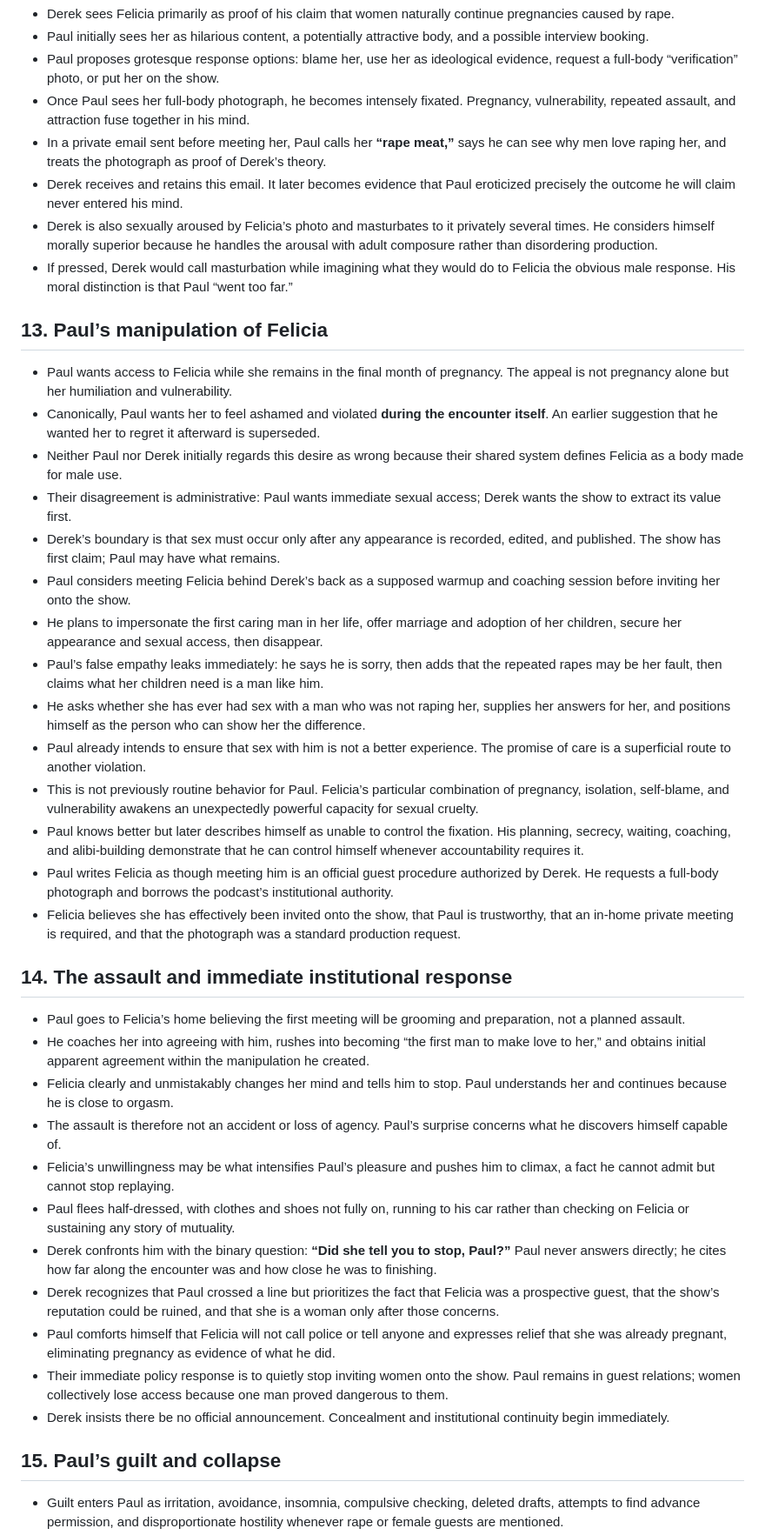
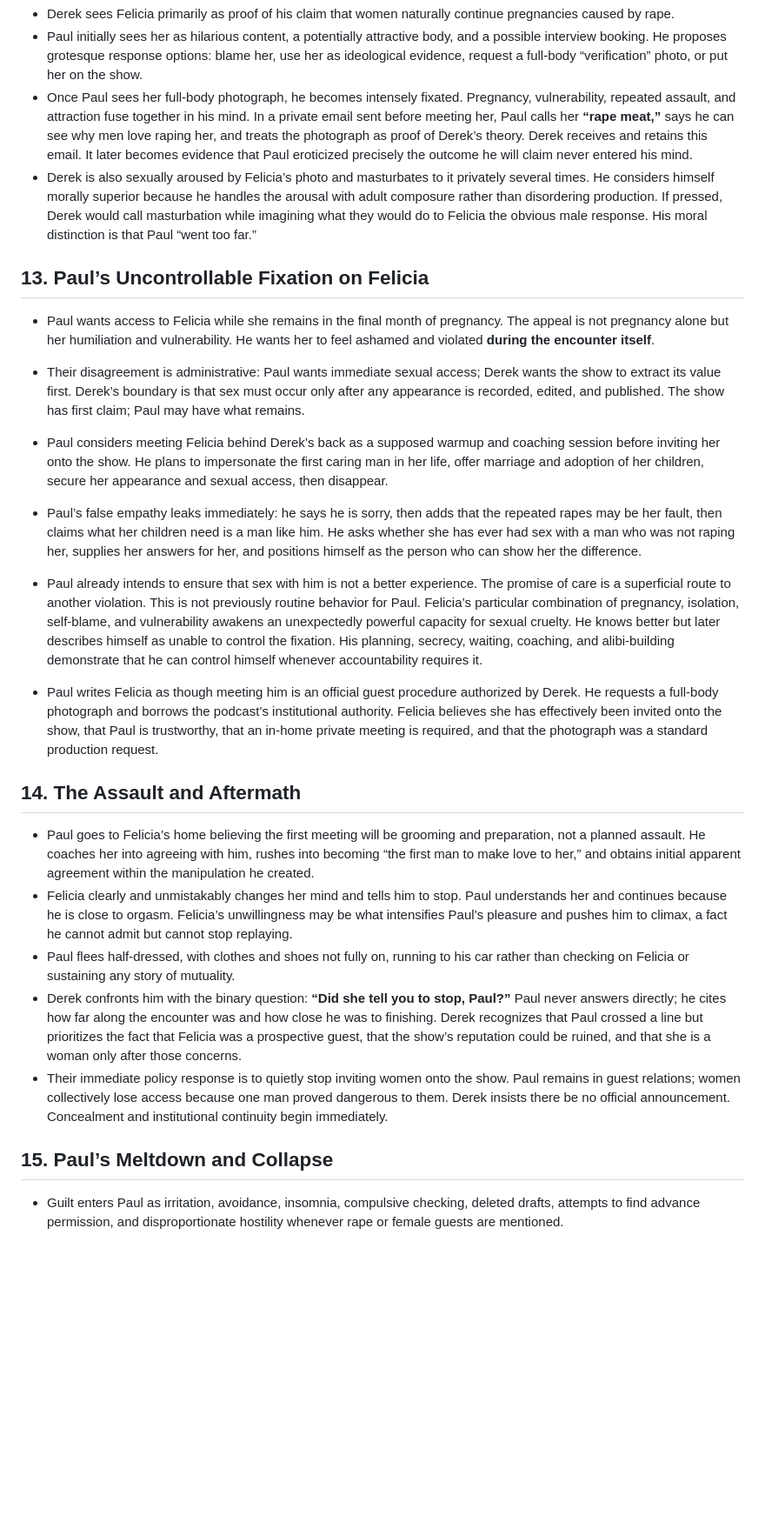
Before and after one commit to monapdx/The-Misogyny-Podcast, a Markdown page: manifesto/Misogyny Podcast Canon and Event Map (My Version).md, the part around one of its changes. Shown at 87% size. Rendered like a GitHub page; blank space fills up the shorter version.

```diff
--- a/manifesto/Misogyny Podcast Canon and Event Map (My Version).md
+++ b/manifesto/Misogyny Podcast Canon and Event Map (My Version).md
@@ -226,43 +211,26 @@ Derek repeatedly frames disputes as **natural versus unnatural**, not right vers
 - Derek sees Felicia primarily as proof of his claim that women naturally continue pregnancies caused by rape.
-- Paul initially sees her as hilarious content, a potentially attractive body, and a possible interview booking.
-- Paul proposes grotesque response options: blame her, use her as ideological evidence, request a full-body “verification” photo, or put her on the show.
-- Once Paul sees her full-body photograph, he becomes intensely fixated. Pregnancy, vulnerability, repeated assault, and attraction fuse together in his mind.
-- In a private email sent before meeting her, Paul calls her **“rape meat,”** says he can see why men love raping her, and treats the photograph as proof of Derek’s theory.
-- Derek receives and retains this email. It later becomes evidence that Paul eroticized precisely the outcome he will claim never entered his mind.
-- Derek is also sexually aroused by Felicia’s photo and masturbates to it privately several times. He considers himself morally superior because he handles the arousal with adult composure rather than disordering production.
-- If pressed, Derek would call masturbation while imagining what they would do to Felicia the obvious male response. His moral distinction is that Paul “went too far.”
+- Paul initially sees her as hilarious content, a potentially attractive body, and a possible interview booking. He proposes grotesque response options: blame her, use her as ideological evidence, request a full-body “verification” photo, or put her on the show.
+- Once Paul sees her full-body photograph, he becomes intensely fixated. Pregnancy, vulnerability, repeated assault, and attraction fuse together in his mind. In a private email sent before meeting her, Paul calls her **“rape meat,”** says he can see why men love raping her, and treats the photograph as proof of Derek’s theory. Derek receives and retains this email. It later becomes evidence that Paul eroticized precisely the outcome he will claim never entered his mind.
+- Derek is also sexually aroused by Felicia’s photo and masturbates to it privately several times. He considers himself morally superior because he handles the arousal with adult composure rather than disordering production. If pressed, Derek would call masturbation while imagining what they would do to Felicia the obvious male response. His moral distinction is that Paul “went too far.”
 
-## 13. Paul’s manipulation of Felicia
+## 13. Paul’s Uncontrollable Fixation on Felicia
 
-- Paul wants access to Felicia while she remains in the final month of pregnancy. The appeal is not pregnancy alone but her humiliation and vulnerability.
-- Canonically, Paul wants her to feel ashamed and violated **during the encounter itself**. An earlier suggestion that he wanted her to regret it afterward is superseded.
-- Neither Paul nor Derek initially regards this desire as wrong because their shared system defines Felicia as a body made for male use.
-- Their disagreement is administrative: Paul wants immediate sexual access; Derek wants the show to extract its value first.
-- Derek’s boundary is that sex must occur only after any appearance is recorded, edited, and published. The show has first claim; Paul may have what remains.
-- Paul considers meeting Felicia behind Derek’s back as a supposed warmup and coaching session before inviting her onto the show.
-- He plans to impersonate the first caring man in her life, offer marriage and adoption of her children, secure her appearance and sexual access, then disappear.
-- Paul’s false empathy leaks immediately: he says he is sorry, then adds that the repeated rapes may be her fault, then claims what her children need is a man like him.
-- He asks whether she has ever had sex with a man who was not raping her, supplies her answers for her, and positions himself as the person who can show her the difference.
-- Paul already intends to ensure that sex with him is not a better experience. The promise of care is a superficial route to another violation.
-- This is not previously routine behavior for Paul. Felicia’s particular combination of pregnancy, isolation, self-blame, and vulnerability awakens an unexpectedly powerful capacity for sexual cruelty.
-- Paul knows better but later describes himself as unable to control the fixation. His planning, secrecy, waiting, coaching, and alibi-building demonstrate that he can control himself whenever accountability requires it.
-- Paul writes Felicia as though meeting him is an official guest procedure authorized by Derek. He requests a full-body photograph and borrows the podcast’s institutional authority.
-- Felicia believes she has effectively been invited onto the show, that Paul is trustworthy, that an in-home private meeting is required, and that the photograph was a standard production request.
+- Paul wants access to Felicia while she remains in the final month of pregnancy. The appeal is not pregnancy alone but her humiliation and vulnerability. He wants her to feel ashamed and violated **during the encounter itself**.
 
-## 14. The assault and immediate institutional response
+- Their disagreement is administrative: Paul wants immediate sexual access; Derek wants the show to extract its value first. Derek’s boundary is that sex must occur only after any appearance is recorded, edited, and published. The show has first claim; Paul may have what remains.
+- Paul considers meeting Felicia behind Derek’s back as a supposed warmup and coaching session before inviting her onto the show. He plans to impersonate the first caring man in her life, offer marriage and adoption of her children, secure her appearance and sexual access, then disappear.
+- Paul’s false empathy leaks immediately: he says he is sorry, then adds that the repeated rapes may be her fault, then claims what her children need is a man like him. He asks whether she has ever had sex with a man who was not raping her, supplies her answers for her, and positions himself as the person who can show her the difference.
+- Paul already intends to ensure that sex with him is not a better experience. The promise of care is a superficial route to another violation. This is not previously routine behavior for Paul. Felicia’s particular combination of pregnancy, isolation, self-blame, and vulnerability awakens an unexpectedly powerful capacity for sexual cruelty. He knows better but later describes himself as unable to control the fixation. His planning, secrecy, waiting, coaching, and alibi-building demonstrate that he can control himself whenever accountability requires it.
+- Paul writes Felicia as though meeting him is an official guest procedure authorized by Derek. He requests a full-body photograph and borrows the podcast’s institutional authority. Felicia believes she has effectively been invited onto the show, that Paul is trustworthy, that an in-home private meeting is required, and that the photograph was a standard production request.
 
-- Paul goes to Felicia’s home believing the first meeting will be grooming and preparation, not a planned assault.
-- He coaches her into agreeing with him, rushes into becoming “the first man to make love to her,” and obtains initial apparent agreement within the manipulation he created.
-- Felicia clearly and unmistakably changes her mind and tells him to stop. Paul understands her and continues because he is close to orgasm.
-- The assault is therefore not an accident or loss of agency. Paul’s surprise concerns what he discovers himself capable of.
-- Felicia’s unwillingness may be what intensifies Paul’s pleasure and pushes him to climax, a fact he cannot admit but cannot stop replaying.
+## 14. The Assault and Aftermath
+
+- Paul goes to Felicia’s home believing the first meeting will be grooming and preparation, not a planned assault. He coaches her into agreeing with him, rushes into becoming “the first man to make love to her,” and obtains initial apparent agreement within the manipulation he created.
+- Felicia clearly and unmistakably changes her mind and tells him to stop. Paul understands her and continues because he is close to orgasm. Felicia’s unwillingness may be what intensifies Paul’s pleasure and pushes him to climax, a fact he cannot admit but cannot stop replaying.
 - Paul flees half-dressed, with clothes and shoes not fully on, running to his car rather than checking on Felicia or sustaining any story of mutuality.
-- Derek confronts him with the binary question: **“Did she tell you to stop, Paul?”** Paul never answers directly; he cites how far along the encounter was and how close he was to finishing.
-- Derek recognizes that Paul crossed a line but prioritizes the fact that Felicia was a prospective guest, that the show’s reputation could be ruined, and that she is a woman only after those concerns.
-- Paul comforts himself that Felicia will not call police or tell anyone and expresses relief that she was already pregnant, eliminating pregnancy as evidence of what he did.
-- Their immediate policy response is to quietly stop inviting women onto the show. Paul remains in guest relations; women collectively lose access because one man proved dangerous to them.
-- Derek insists there be no official announcement. Concealment and institutional continuity begin immediately.
+- Derek confronts him with the binary question: **“Did she tell you to stop, Paul?”** Paul never answers directly; he cites how far along the encounter was and how close he was to finishing. Derek recognizes that Paul crossed a line but prioritizes the fact that Felicia was a prospective guest, that the show’s reputation could be ruined, and that she is a woman only after those concerns.
+- Their immediate policy response is to quietly stop inviting women onto the show. Paul remains in guest relations; women collectively lose access because one man proved dangerous to them. Derek insists there be no official announcement. Concealment and institutional continuity begin immediately.
 
-## 15. Paul’s guilt and collapse
+## 15. Paul’s Meltdown and Collapse
 
 - Guilt enters Paul as irritation, avoidance, insomnia, compulsive checking, deleted drafts, attempts to find advance permission, and disproportionate hostility whenever rape or female guests are mentioned.
```
Also changed, not shown: other parts of manifesto/Misogyny Podcast Canon and Event Map (My Version).md (+31 -76 lines).
